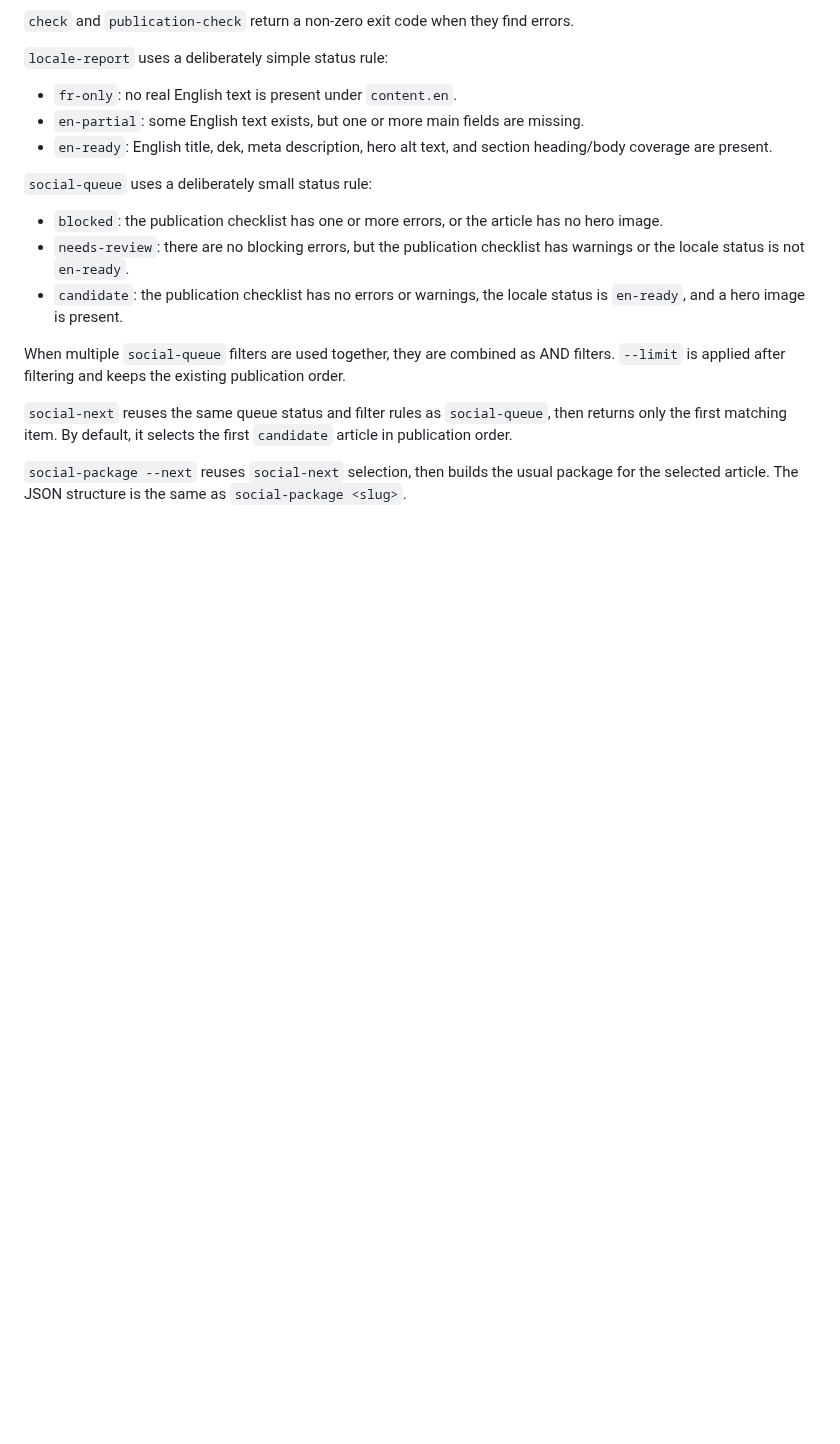
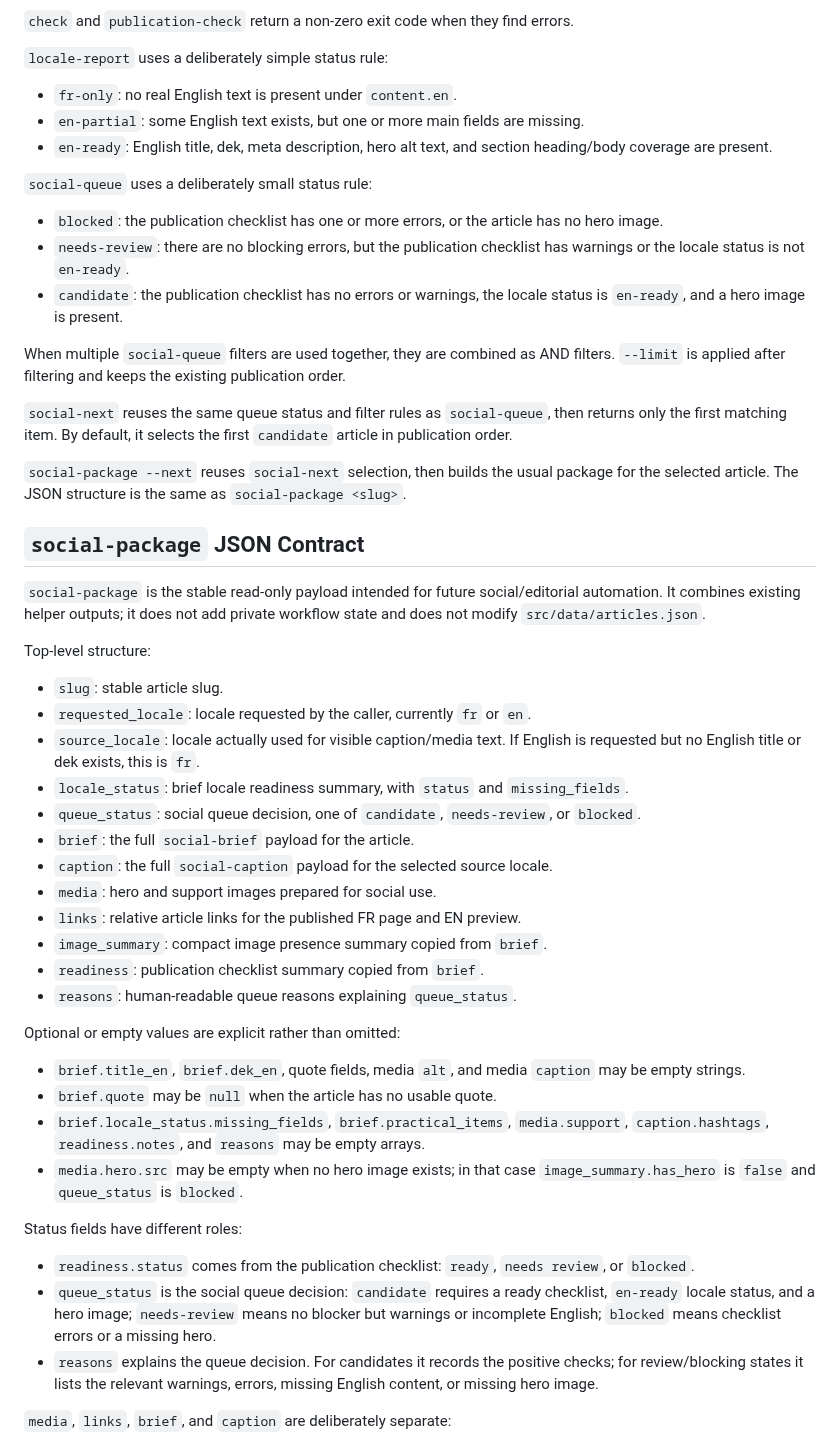
Before and after one commit to Theodore-Aspeel/artnouveau-site, a Markdown page: tools/editorial_manager/README.md, the part around one of its changes. Drawn GitHub-style; blank space fills up the shorter version.

Commit message:
docs: document social-package contract

```diff
--- a/tools/editorial_manager/README.md
+++ b/tools/editorial_manager/README.md
@@ -85,3 +85,37 @@ When multiple `social-queue` filters are used together, they are combined as AND
 
 `social-package --next` reuses `social-next` selection, then builds the usual package for the selected article. The JSON structure is the same as `social-package <slug>`.
 
+## `social-package` JSON Contract
+
+`social-package` is the stable read-only payload intended for future social/editorial automation. It combines existing helper outputs; it does not add private workflow state and does not modify `src/data/articles.json`.
+
+Top-level structure:
+
+- `slug`: stable article slug.
+- `requested_locale`: locale requested by the caller, currently `fr` or `en`.
+- `source_locale`: locale actually used for visible caption/media text. If English is requested but no English title or dek exists, this is `fr`.
+- `locale_status`: brief locale readiness summary, with `status` and `missing_fields`.
+- `queue_status`: social queue decision, one of `candidate`, `needs-review`, or `blocked`.
+- `brief`: the full `social-brief` payload for the article.
+- `caption`: the full `social-caption` payload for the selected source locale.
+- `media`: hero and support images prepared for social use.
+- `links`: relative article links for the published FR page and EN preview.
+- `image_summary`: compact image presence summary copied from `brief`.
+- `readiness`: publication checklist summary copied from `brief`.
+- `reasons`: human-readable queue reasons explaining `queue_status`.
+
+Optional or empty values are explicit rather than omitted:
+
+- `brief.title_en`, `brief.dek_en`, quote fields, media `alt`, and media `caption` may be empty strings.
+- `brief.quote` may be `null` when the article has no usable quote.
+- `brief.locale_status.missing_fields`, `brief.practical_items`, `media.support`, `caption.hashtags`, `readiness.notes`, and `reasons` may be empty arrays.
+- `media.hero.src` may be empty when no hero image exists; in that case `image_summary.has_hero` is `false` and `queue_status` is `blocked`.
+
+Status fields have different roles:
+
+- `readiness.status` comes from the publication checklist: `ready`, `needs review`, or `blocked`.
+- `queue_status` is the social queue decision: `candidate` requires a ready checklist, `en-ready` locale status, and a hero image; `needs-review` means no blocker but warnings or incomplete English; `blocked` means checklist errors or a missing hero.
+- `reasons` explains the queue decision. For candidates it records the positive checks; for review/blocking states it lists the relevant warnings, errors, missing English content, or missing hero image.
+
+`media`, `links`, `brief`, and `caption` are deliberately separate:
+
```
Also changed, not shown: other parts of tools/editorial_manager/README.md (+105 -0 lines).
